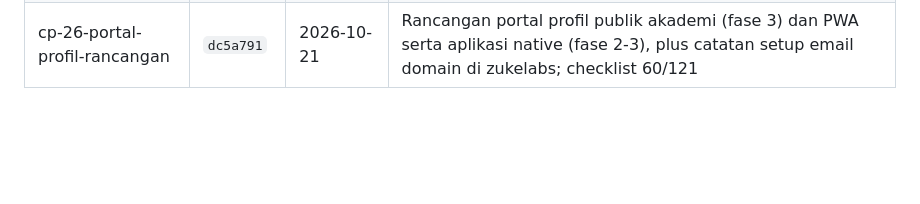
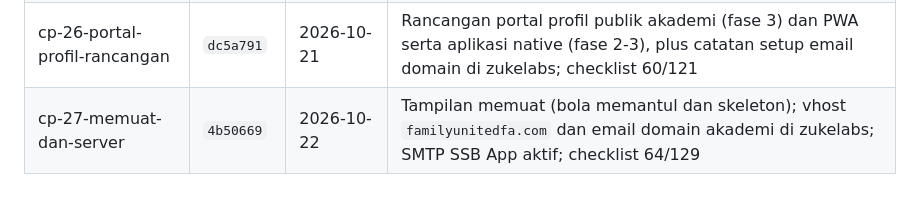
Before and after one commit to sanzuke/ssb-management-system, a Markdown page: docs/checkpoints.md, the part around the change. Drawn GitHub-style; blank space fills up the shorter version.

```diff
--- a/docs/checkpoints.md
+++ b/docs/checkpoints.md
@@ -31,3 +31,4 @@ Satu baris per checkpoint, yang terbaru di atas. Hash commit menjadi acuan utama
 | cp-24-rapor-pdf | `b5724ad` | 2026-10-17 | Rapor PDF A4 (identitas, rata-rata, radar, skor per indikator, kehadiran, catatan) dari HTML lewat Node + Chromium, 1,4 dtk; unduh dari halaman penilaian (staf dan orang tua terbit); 80 test api; checklist 44/75 |
 | cp-25-development-plan | `8fac4cb` | 2026-10-17 | Rencana pengembangan per pemain per periode: tabel + RLS (0013), GET/PUT, layar edit di HP, orang tua membaca setelah terbit, ikut rapor PDF; 81 test api; checklist 45/75 |
 | cp-26-portal-profil-rancangan | `dc5a791` | 2026-10-21 | Rancangan portal profil publik akademi (fase 3) dan PWA serta aplikasi native (fase 2-3), plus catatan setup email domain di zukelabs; checklist 60/121 |
+| cp-27-memuat-dan-server | `4b50669` | 2026-10-22 | Tampilan memuat (bola memantul dan skeleton); vhost `familyunitedfa.com` dan email domain akademi di zukelabs; SMTP SSB App aktif; checklist 64/129 |
```
Also changed, not shown: docs/checklist.md (+9 -0 lines).
